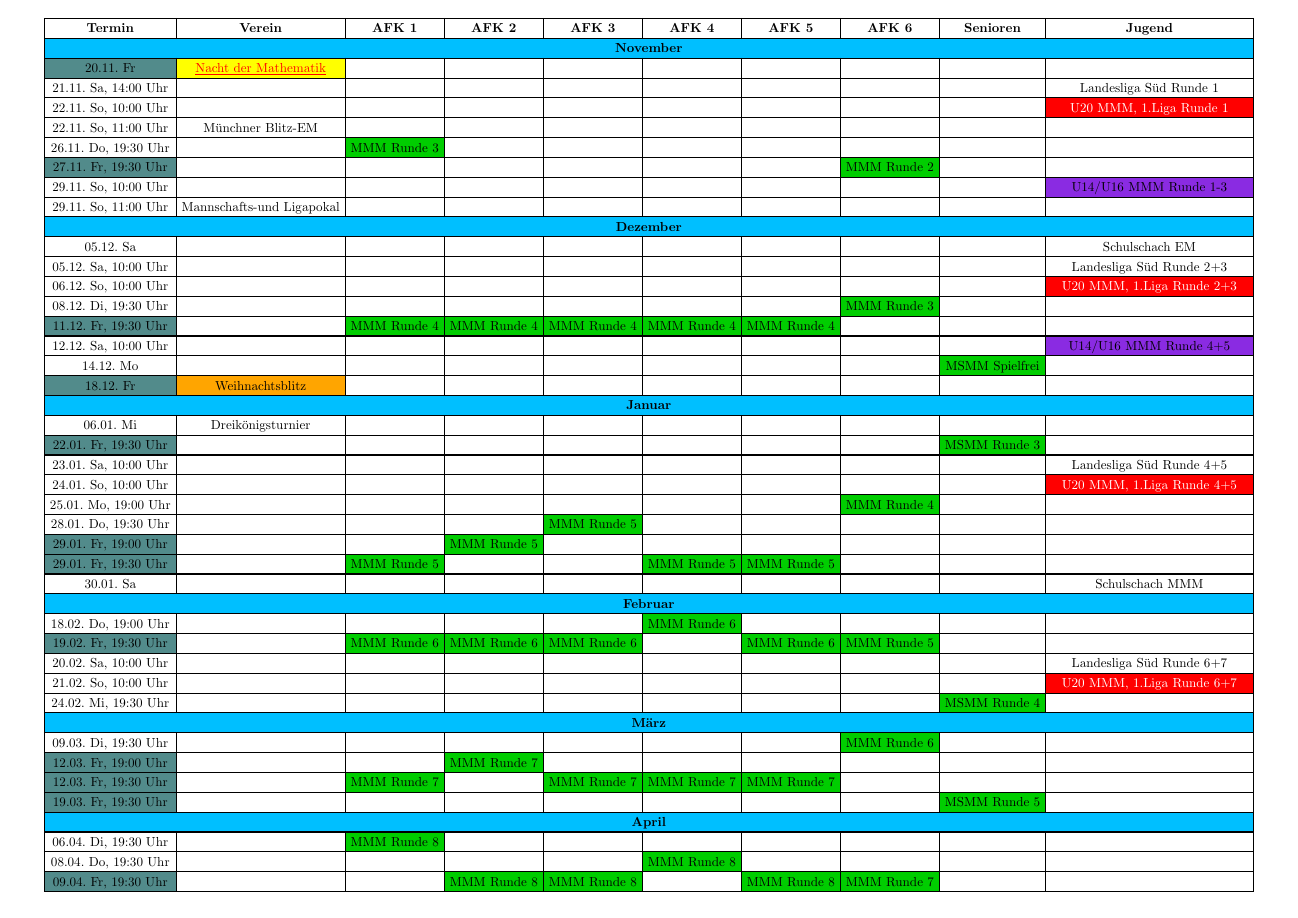
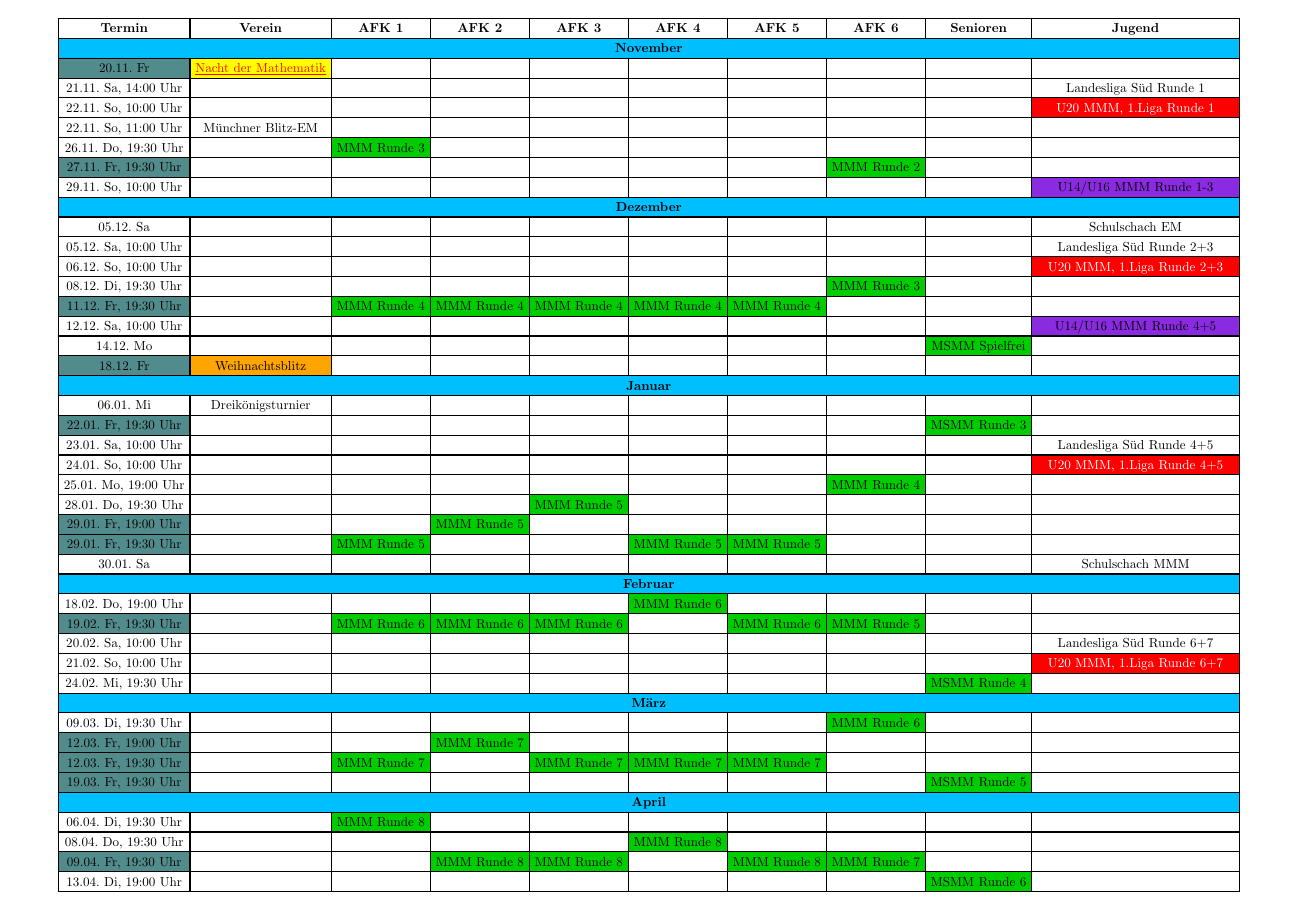
Before and after one commit to SGAschheimFeldkirchenKirchheim/schachverein-website, a Typst document (termine/main.typ, which reads termine/termine.typ): page 1 of 2. Compiled offline with Typst 0.15.

Commit message:
Termine aktualisiert

```diff
--- a/termine/termine.typ
+++ b/termine/termine.typ
@@ -17,7 +17,6 @@
   [26.11. Do, 19:30 Uhr], [], table.cell(fill: green)[MMM Runde 3], [], [], [], [], [], [], [],
   table.cell(fill: DarkSlateGray)[27.11. Fr, 19:30 Uhr], [], [], [], [], [], [], table.cell(fill: green)[MMM Runde 2], [], [],
   [29.11. So, 10:00 Uhr], [], [], [], [], [], [], [], [], table.cell(fill: blueViolet)[U14/U16 MMM Runde 1-3],
-  [29.11. So, 11:00 Uhr], [Mannschafts-und Ligapokal], [], [], [], [], [], [], [], [],
   table.cell(colspan: 10, fill: DeepSkyBlue)[#align(center)[#strong("Dezember")]],
   [05.12. Sa], [], [], [], [], [], [], [], [], [Schulschach EM],
   [05.12. Sa, 10:00 Uhr], [], [], [], [], [], [], [], [], [Landesliga Süd Runde 2+3],
```
